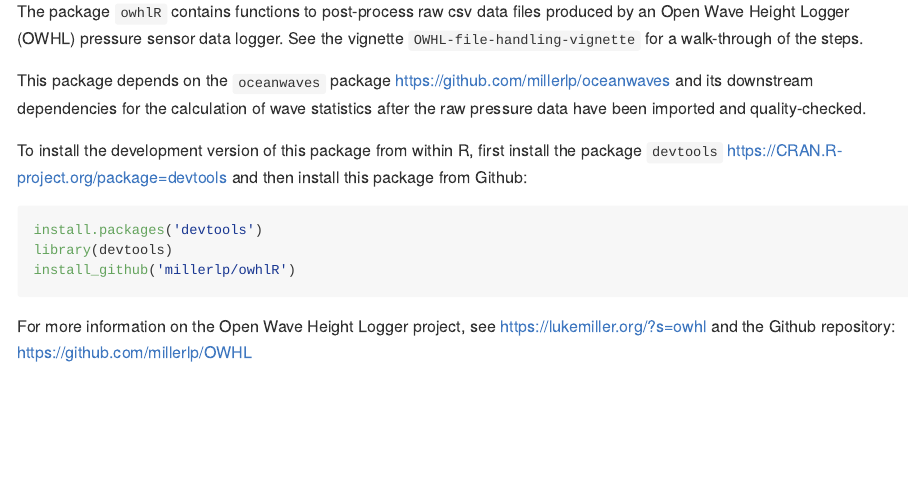
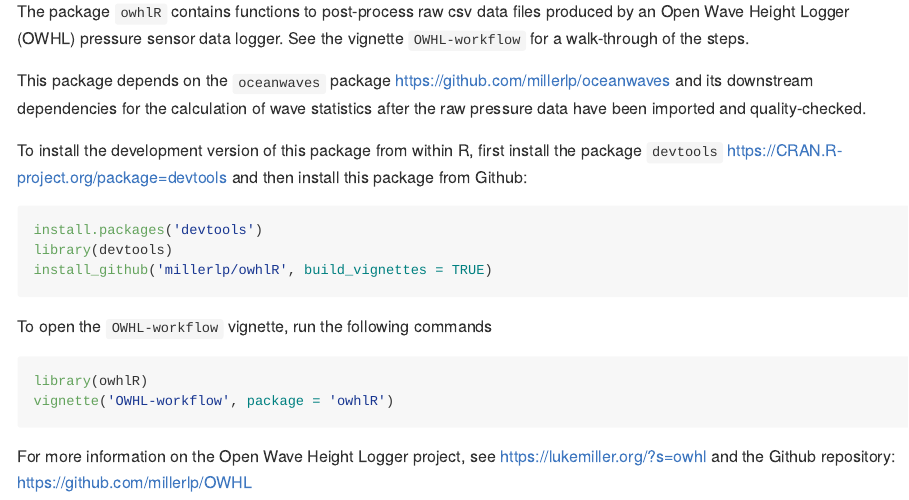
Before and after one commit to millerlp/owhlR, an R Markdown document (README.Rmd): the page in a window 1100 px wide, from 110 px down. The pictures show the output file README.md that the author committed with the source, drawn offline in the style of GitHub.

Commit message:
Updating Github readme

````diff
--- a/README.Rmd
+++ b/README.Rmd
@@ -14,7 +14,7 @@ knitr::opts_chunk$set(
 
 # Open Wave Height Logger data processing with R
 
-The package `owhlR` contains functions to post-process raw csv data files produced by an Open Wave Height Logger (OWHL) pressure sensor data logger. See the vignette `OWHL-file-handling-vignette` for a walk-through of the steps.
+The package `owhlR` contains functions to post-process raw csv data files produced by an Open Wave Height Logger (OWHL) pressure sensor data logger. See the vignette `OWHL-workflow` for a walk-through of the steps.
 
 This package depends on the `oceanwaves` package
 [https://github.com/millerlp/oceanwaves](https://github.com/millerlp/oceanwaves) and its
@@ -27,7 +27,13 @@ and then install this package from Github:
 ```{r install_github, eval = FALSE}
 install.packages('devtools')
 library(devtools)
-install_github('millerlp/owhlR')
+install_github('millerlp/owhlR', build_vignettes = TRUE)
+```
+
+To open the `OWHL-workflow` vignette, run the following commands
+```{r loadVignette, eval=FALSE}
+library(owhlR)
+vignette('OWHL-workflow', package = 'owhlR')
 ```
 
 For more information on the Open Wave Height Logger project,
````
Also changed, not shown: README.md.
